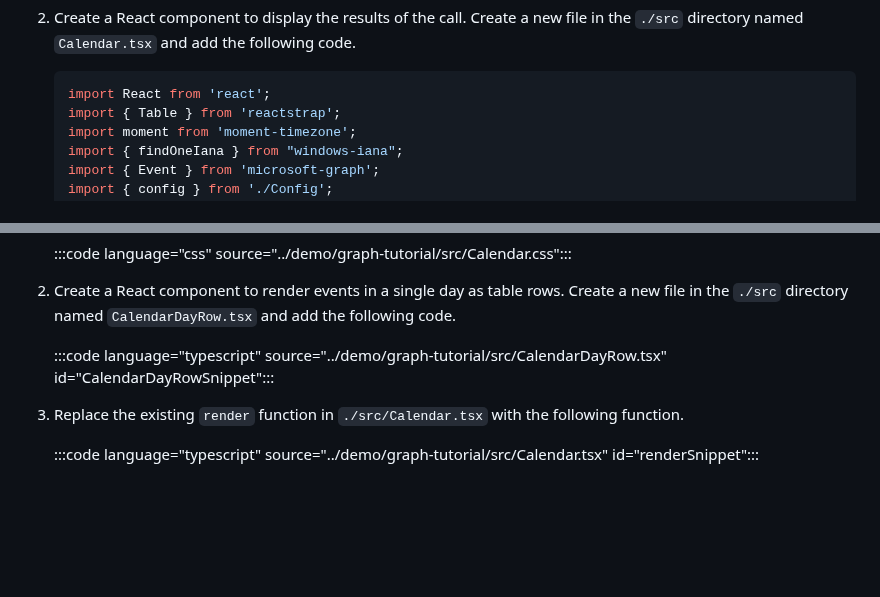
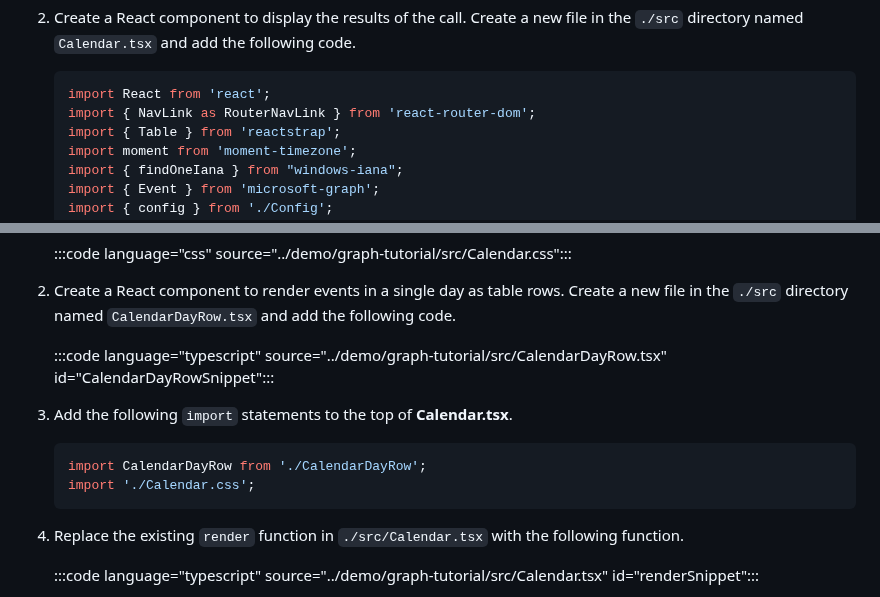
Before and after one commit to microsoftgraph/msgraph-sample-reactspa, a Markdown page: tutorial/05-add-ms-graph.md, 2 parts joined by grey strips. GitHub-like rendering; blank space fills up the shorter version.

````diff
--- a/tutorial/05-add-ms-graph.md
+++ b/tutorial/05-add-ms-graph.md
@@ -22,6 +22,7 @@ In this exercise you will incorporate the Microsoft Graph into the application.
 
     ```typescript
     import React from 'react';
+    import { NavLink as RouterNavLink } from 'react-router-dom';
     import { Table } from 'reactstrap';
     import moment from 'moment-timezone';
     import { findOneIana } from "windows-iana";
@@ -119,6 +120,13 @@ Now you can update the `Calendar` component to display the events in a more user
 
     :::code language="typescript" source="../demo/graph-tutorial/src/CalendarDayRow.tsx" id="CalendarDayRowSnippet":::
 
+1. Add the following `import` statements to the top of **Calendar.tsx**.
+
+    ```typescript
+    import CalendarDayRow from './CalendarDayRow';
+    import './Calendar.css';
+    ```
+
 1. Replace the existing `render` function in `./src/Calendar.tsx` with the following function.
 
     :::code language="typescript" source="../demo/graph-tutorial/src/Calendar.tsx" id="renderSnippet":::
````
Also changed, not shown: tutorial/06-create-event.md (added, +40 -0 lines), tutorial/07-completed.md (renamed from tutorial/06-completed.md), tutorial/images/create-event-01.png (added), 5 other files.
